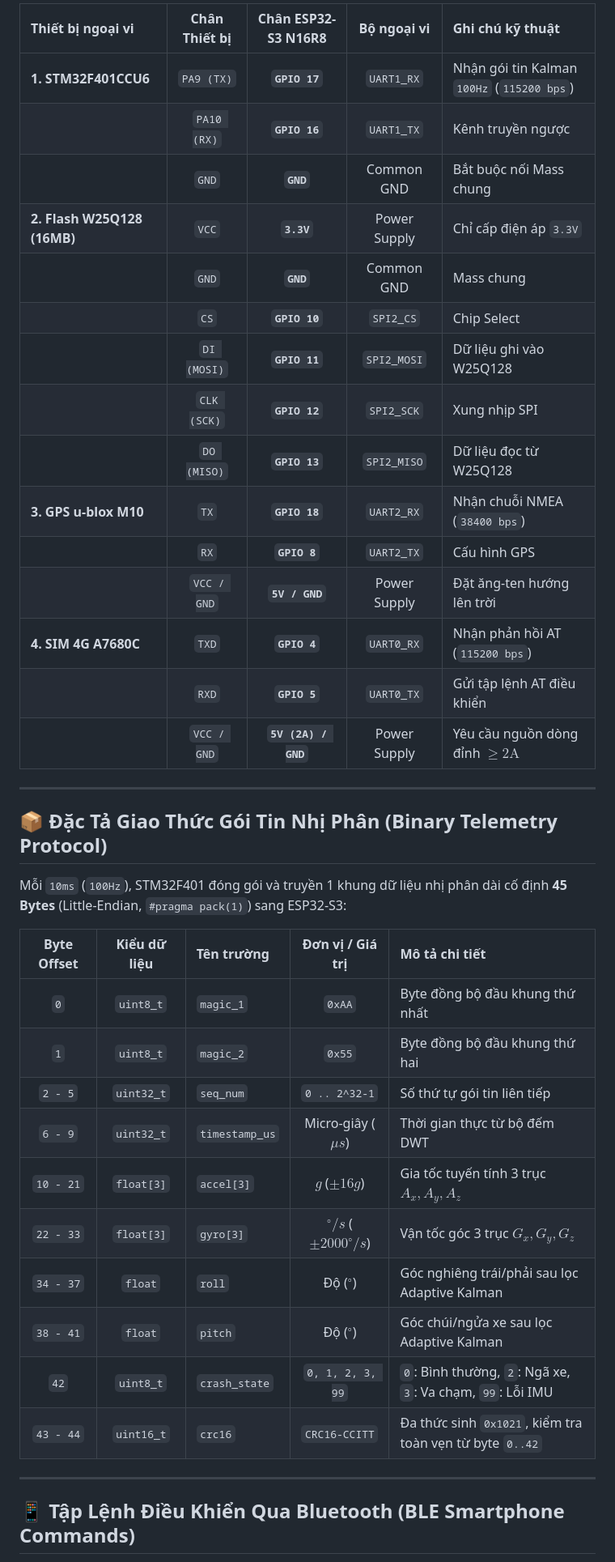
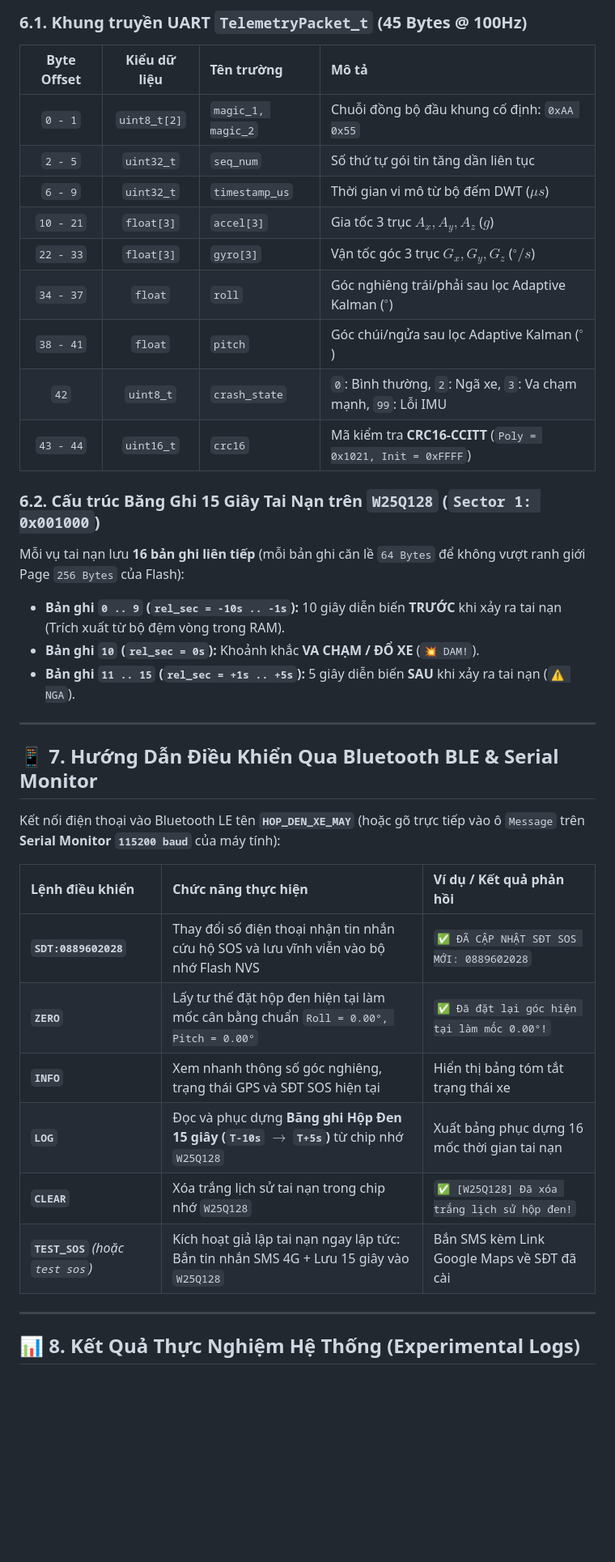
Before and after one commit to Ngocsy1408/Hethongnhungfinal_hcmute, a Markdown page: README.md, the part around one of its changes. Shown at 81% size. Drawn GitHub-style; blank space fills up the shorter version.

```diff
--- a/README.md
+++ b/README.md
@@ -146,42 +171,39 @@ Motorcycle_Blackbox_Project/
 
-| Thiết bị ngoại vi | Chân Thiết bị | Chân ESP32-S3 N16R8 | Bộ ngoại vi | Ghi chú kỹ thuật |
-| :--- | :---: | :---: | :---: | :--- |
-| **1. STM32F401CCU6** | `PA9 (TX)` | **`GPIO 17`** | `UART1_RX` | Nhận gói tin Kalman `100Hz` (`115200 bps`) |
-| | `PA10 (RX)` | **`GPIO 16`** | `UART1_TX` | Kênh truyền ngược |
-| | `GND` | **`GND`** | Common GND | Bắt buộc nối Mass chung |
-| **2. Flash W25Q128 (16MB)**| `VCC` | **`3.3V`** | Power Supply | Chỉ cấp điện áp `3.3V` |
-| | `GND` | **`GND`** | Common GND | Mass chung |
-| | `CS` | **`GPIO 10`** | `SPI2_CS` | Chip Select |
-| | `DI (MOSI)` | **`GPIO 11`** | `SPI2_MOSI` | Dữ liệu ghi vào W25Q128 |
-| | `CLK (SCK)` | **`GPIO 12`** | `SPI2_SCK` | Xung nhịp SPI |
-| | `DO (MISO)` | **`GPIO 13`** | `SPI2_MISO` | Dữ liệu đọc từ W25Q128 |
-| **3. GPS u-blox M10** | `TX` | **`GPIO 18`** | `UART2_RX` | Nhận chuỗi NMEA (`38400 bps`) |
-| | `RX` | **`GPIO 8`** | `UART2_TX` | Cấu hình GPS |
-| | `VCC / GND` | **`5V / GND`** | Power Supply | Đặt ăng-ten hướng lên trời |
-| **4. SIM 4G A7680C** | `TXD` | **`GPIO 4`** | `UART0_RX` | Nhận phản hồi AT (`115200 bps`) |
-| | `RXD` | **`GPIO 5`** | `UART0_TX` | Gửi tập lệnh AT điều khiển |
-| | `VCC / GND` | **`5V (2A) / GND`** | Power Supply | Yêu cầu nguồn dòng đỉnh $\ge 2\text{A}$ |
+### 6.1. Khung truyền UART `TelemetryPacket_t` (45 Bytes @ 100Hz)
+| Byte Offset | Kiểu dữ liệu | Tên trường | Mô tả |
+| :---: | :---: | :--- | :--- |
+| `0 - 1` | `uint8_t[2]` | `magic_1, magic_2` | Chuỗi đồng bộ đầu khung cố định: `0xAA 0x55` |
+| `2 - 5` | `uint32_t` | `seq_num` | Số thứ tự gói tin tăng dần liên tục |
+| `6 - 9` | `uint32_t` | `timestamp_us` | Thời gian vi mô từ bộ đếm DWT ($\mu s$) |
+| `10 - 21` | `float[3]` | `accel[3]` | Gia tốc 3 trục $A_x, A_y, A_z$ ($g$) |
+| `22 - 33` | `float[3]` | `gyro[3]` | Vận tốc góc 3 trục $G_x, G_y, G_z$ ($^\circ/s$) |
+| `34 - 37` | `float` | `roll` | Góc nghiêng trái/phải sau lọc Adaptive Kalman ($^\circ$) |
+| `38 - 41` | `float` | `pitch` | Góc chúi/ngửa sau lọc Adaptive Kalman ($^\circ$) |
+| `42` | `uint8_t` | `crash_state` | `0`: Bình thường, `2`: Ngã xe, `3`: Va chạm mạnh, `99`: Lỗi IMU |
+| `43 - 44` | `uint16_t` | `crc16` | Mã kiểm tra **CRC16-CCITT** (`Poly = 0x1021, Init = 0xFFFF`) |
+
+### 6.2. Cấu trúc Băng Ghi 15 Giây Tai Nạn trên `W25Q128` (`Sector 1: 0x001000`)
+Mỗi vụ tai nạn lưu **16 bản ghi liên tiếp** (mỗi bản ghi căn lề `64 Bytes` để không vượt ranh giới Page `256 Bytes` của Flash):
+- **Bản ghi `0 .. 9` (`rel_sec = -10s .. -1s`):** 10 giây diễn biến **TRƯỚC** khi xảy ra tai nạn (Trích xuất từ bộ đệm vòng trong RAM).
+- **Bản ghi `10` (`rel_sec = 0s`):** Khoảnh khắc **VA CHẠM / ĐỔ XE** (`💥 DAM!`).
+- **Bản ghi `11 .. 15` (`rel_sec = +1s .. +5s`):** 5 giây diễn biến **SAU** khi xảy ra tai nạn (`⚠️ NGA`).
 
 ---
 
-## 📦 Đặc Tả Giao Thức Gói Tin Nhị Phân (Binary Telemetry Protocol)
+## 📱 7. Hướng Dẫn Điều Khiển Qua Bluetooth BLE & Serial Monitor
 
-Mỗi `10ms` (`100Hz`), STM32F401 đóng gói và truyền 1 khung dữ liệu nhị phân dài cố định **45 Bytes** (Little-Endian, `#pragma pack(1)`) sang ESP32-S3:
+Kết nối điện thoại vào Bluetooth LE tên **`HOP_DEN_XE_MAY`** (hoặc gõ trực tiếp vào ô `Message` trên **Serial Monitor `115200 baud`** của máy tính):
 
-| Byte Offset | Kiểu dữ liệu | Tên trường | Đơn vị / Giá trị | Mô tả chi tiết |
-| :---: | :---: | :--- | :---: | :--- |
-| `0` | `uint8_t` | `magic_1` | `0xAA` | Byte đồng bộ đầu khung thứ nhất |
-| `1` | `uint8_t` | `magic_2` | `0x55` | Byte đồng bộ đầu khung thứ hai |
-| `2 - 5` | `uint32_t` | `seq_num` | `0 .. 2^32-1` | Số thứ tự gói tin liên tiếp |
-| `6 - 9` | `uint32_t` | `timestamp_us`| Micro-giây ($\mu s$)| Thời gian thực từ bộ đếm DWT |
-| `10 - 21` | `float[3]` | `accel[3]` | $g$ ($\pm 16g$) | Gia tốc tuyến tính 3 trục $A_x, A_y, A_z$ |
-| `22 - 33` | `float[3]` | `gyro[3]` | $^\circ/s$ ($\pm 2000^\circ/s$)| Vận tốc góc 3 trục $G_x, G_y, G_z$ |
-| `34 - 37` | `float` | `roll` | Độ ($^\circ$) | Góc nghiêng trái/phải sau lọc Adaptive Kalman |
-| `38 - 41` | `float` | `pitch` | Độ ($^\circ$) | Góc chúi/ngửa xe sau lọc Adaptive Kalman |
-| `42` | `uint8_t` | `crash_state` | `0, 1, 2, 3, 99`| `0`: Bình thường, `2`: Ngã xe, `3`: Va chạm, `99`: Lỗi IMU |
-| `43 - 44` | `uint16_t` | `crc16` | `CRC16-CCITT` | Đa thức sinh `0x1021`, kiểm tra toàn vẹn từ byte `0..42` |
+| Lệnh điều khiển | Chức năng thực hiện | Ví dụ / Kết quả phản hồi |
+| :--- | :--- | :--- |
+| **`SDT:0889602028`** | Thay đổi số điện thoại nhận tin nhắn cứu hộ SOS và lưu vĩnh viễn vào bộ nhớ Flash NVS | `✅ ĐÃ CẬP NHẬT SĐT SOS MỚI: 0889602028` |
+| **`ZERO`** | Lấy tư thế đặt hộp đen hiện tại làm mốc cân bằng chuẩn `Roll = 0.00°, Pitch = 0.00°` | `✅ Đã đặt lại góc hiện tại làm mốc 0.00°!` |
+| **`INFO`** | Xem nhanh thông số góc nghiêng, trạng thái GPS và SĐT SOS hiện tại | Hiển thị bảng tóm tắt trạng thái xe |
+| **`LOG`** | Đọc và phục dựng **Băng ghi Hộp Đen 15 giây (`T-10s` $\rightarrow$ `T+5s`)** từ chip nhớ `W25Q128` | Xuất bảng phục dựng 16 mốc thời gian tai nạn |
+| **`CLEAR`** | Xóa trắng lịch sử tai nạn trong chip nhớ `W25Q128` | `✅ [W25Q128] Đã xóa trắng lịch sử hộp đen!` |
+| **`TEST_SOS`** *(hoặc `test sos`)* | Kích hoạt giả lập tai nạn ngay lập tức: Bắn tin nhắn SMS 4G + Lưu 15 giây vào `W25Q128` | Bắn SMS kèm Link Google Maps về SĐT đã cài |
 
 ---
 
-## 📱 Tập Lệnh Điều Khiển Qua Bluetooth (BLE Smartphone Commands)
+## 📊 8. Kết Quả Thực Nghiệm Hệ Thống (Experimental Logs)
 
```
Also changed, not shown: other parts of README.md (+151 -151 lines).
